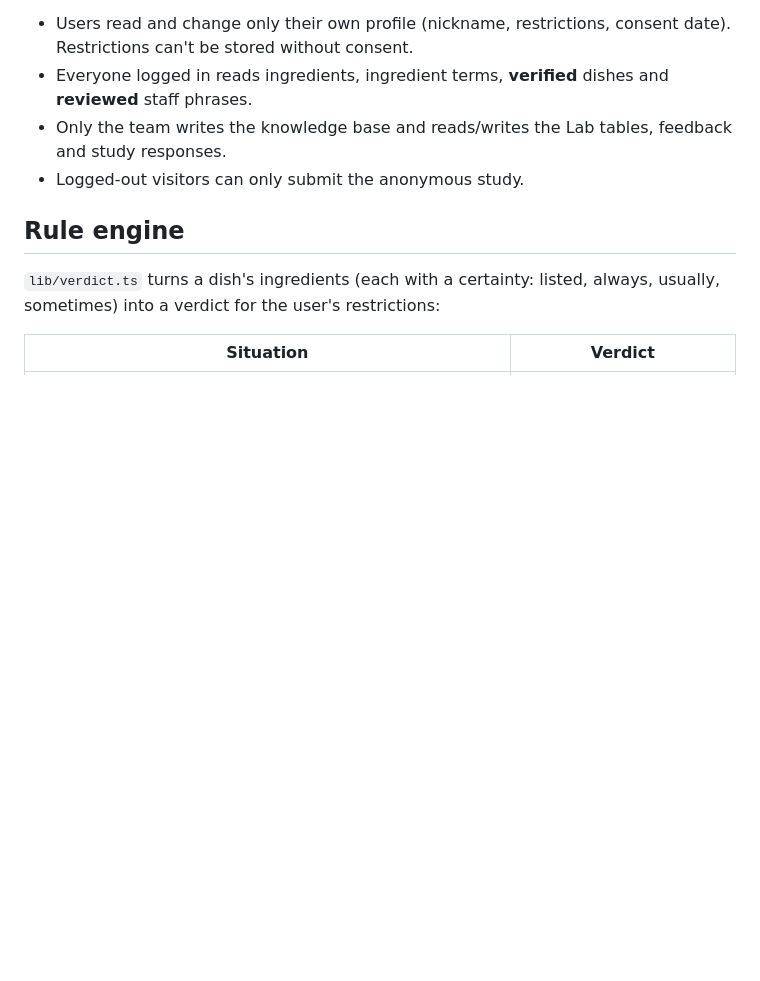
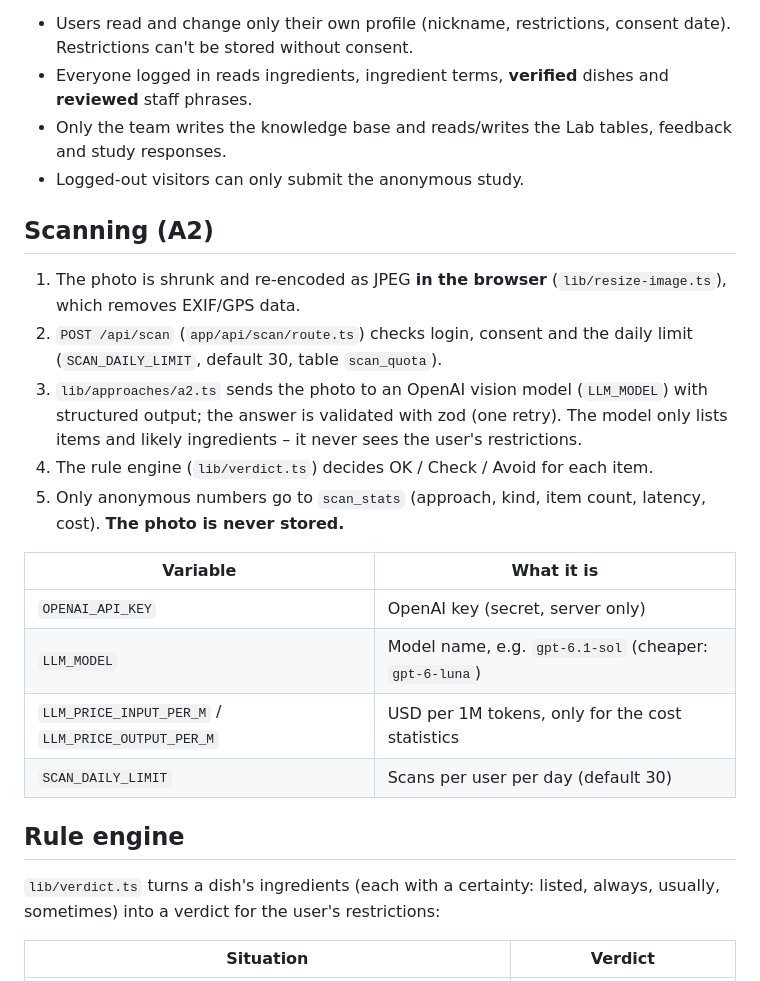
Before and after one commit to mws069/WTFood, a Markdown page: README.md, the part around the change. Drawn GitHub-style; blank space fills up the shorter version.

Commit message:
Switch A2 to OpenAI; document the scan flow

```diff
--- a/README.md
+++ b/README.md
@@ -51,6 +51,21 @@ All tables from the brief exist, with Row Level Security on every table:
 - Only the team writes the knowledge base and reads/writes the Lab tables, feedback and study responses.
 - Logged-out visitors can only submit the anonymous study.
 
+## Scanning (A2)
+
+1. The photo is shrunk and re-encoded as JPEG **in the browser** (`lib/resize-image.ts`), which removes EXIF/GPS data.
+2. `POST /api/scan` (`app/api/scan/route.ts`) checks login, consent and the daily limit (`SCAN_DAILY_LIMIT`, default 30, table `scan_quota`).
+3. `lib/approaches/a2.ts` sends the photo to an OpenAI vision model (`LLM_MODEL`) with structured output; the answer is validated with zod (one retry). The model only lists items and likely ingredients – it never sees the user's restrictions.
+4. The rule engine (`lib/verdict.ts`) decides OK / Check / Avoid for each item.
+5. Only anonymous numbers go to `scan_stats` (approach, kind, item count, latency, cost). **The photo is never stored.**
+
+| Variable | What it is |
+|---|---|
+| `OPENAI_API_KEY` | OpenAI key (secret, server only) |
+| `LLM_MODEL` | Model name, e.g. `gpt-6.1-sol` (cheaper: `gpt-6-luna`) |
+| `LLM_PRICE_INPUT_PER_M` / `LLM_PRICE_OUTPUT_PER_M` | USD per 1M tokens, only for the cost statistics |
+| `SCAN_DAILY_LIMIT` | Scans per user per day (default 30) |
+
 ## Rule engine
 
 `lib/verdict.ts` turns a dish's ingredients (each with a certainty: listed, always, usually, sometimes) into a verdict for the user's restrictions:
```
Also changed, not shown: PROGRESS.md (+29 -0 lines).
